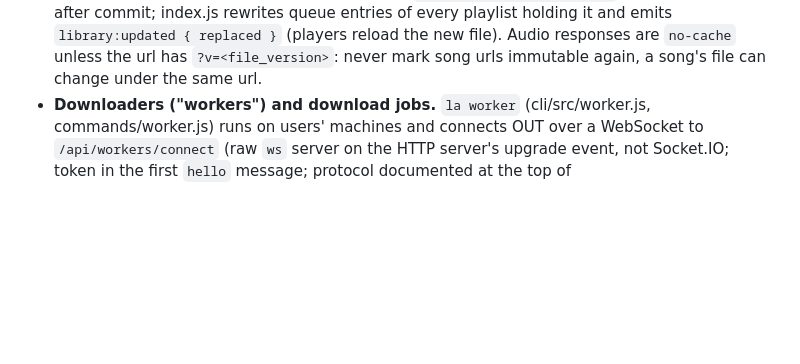
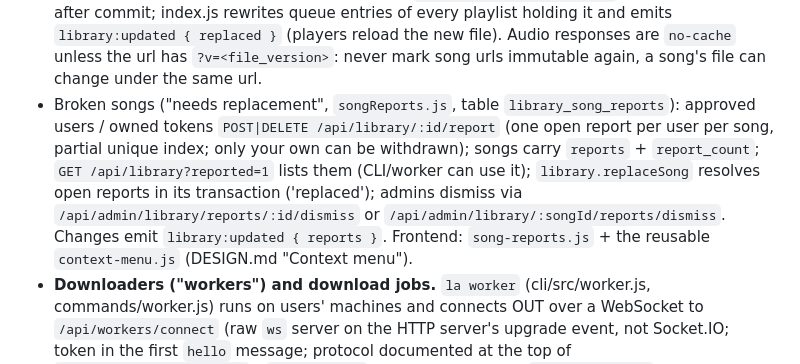
Before and after one commit to erkantaylan/listen-along, a Markdown page: CLAUDE.md, the part around the change. Rendered like a GitHub page; blank space fills up the shorter version.

```diff
--- a/CLAUDE.md
+++ b/CLAUDE.md
@@ -55,6 +55,16 @@ where lobby persistence broke entirely on deployed instances.
   `library:updated { replaced }` (players reload the new file). Audio
   responses are `no-cache` unless the url has `?v=<file_version>`: never mark
   song urls immutable again, a song's file can change under the same url.
+- Broken songs ("needs replacement", `songReports.js`, table
+  `library_song_reports`): approved users / owned tokens `POST|DELETE
+  /api/library/:id/report` (one open report per user per song, partial unique
+  index; only your own can be withdrawn); songs carry `reports` +
+  `report_count`; `GET /api/library?reported=1` lists them (CLI/worker can use
+  it); `library.replaceSong` resolves open reports in its transaction
+  ('replaced'); admins dismiss via `/api/admin/library/reports/:id/dismiss` or
+  `/api/admin/library/:songId/reports/dismiss`. Changes emit
+  `library:updated { reports }`. Frontend: `song-reports.js` +
+  the reusable `context-menu.js` (DESIGN.md "Context menu").
 - **Downloaders ("workers") and download jobs.** `la worker` (cli/src/worker.js,
   commands/worker.js) runs on users' machines and connects OUT over a
   WebSocket to `/api/workers/connect` (raw `ws` server on the HTTP server's
```
Also changed, not shown: DESIGN.md (+41 -3 lines).
